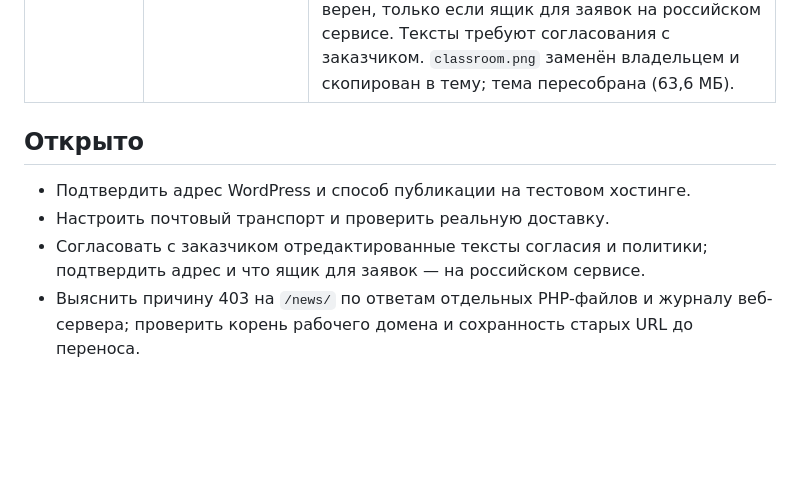
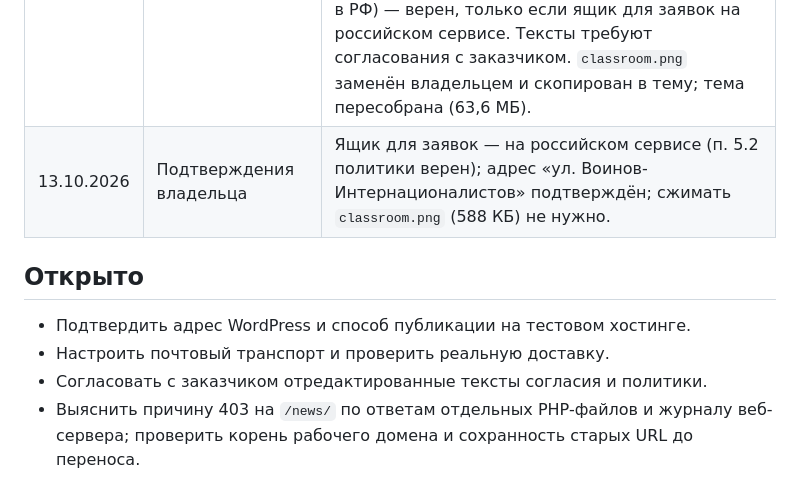
Before and after one commit to eliapustin/atsru, a Markdown page: for_agent/site_worklog.md, the part around the change. GitHub-like rendering; blank space fills up the shorter version.

Commit message:
docs: зафиксированы подтверждения владельца по политике ПДн и адресу
Co-Authored-By: Claude Opus 5.5 <noreply@anthropic.com>

```diff
--- a/for_agent/site_worklog.md
+++ b/for_agent/site_worklog.md
@@ -51,10 +51,11 @@
 | 13.10.2026 | Запуск: статус и план | Владелец подтвердил: доставка писем, вход в админку и HTTPS, тема на хостинге работают; адрес получателя заявок исправлен. План переписан под этап запуска, прежние этапы и блокеры — в [site_plan_archive.md](site_plan_archive.md). Для `/index.html` описано перенаправление 301 на `/` (не на `/index.php`) в [wordpress-full-site.md](../docs/wordpress-full-site.md); применяет владелец на хостинге. Генератор листа приёмки добавлен в репозиторий: `docs/build-acceptance-checklist.py`, вывод совпадает с файлом в репозитории. Открыто: текст политики ПДн и согласия от заказчика. |
 | 13.10.2026 | Политика ПДн и согласие встроены в тему | Тексты заказчика ([docs/reference](../docs/reference/)) перенесены в `assets/js/legal.js` → фрагменты `privacy-policy`, `personal-data-consent`. Блок согласия перенесён под кнопку «Отправить заявку», обе ссылки открываются в новой вкладке; ссылки на документы добавлены в подвал вместо «Макет сайта…». Окно формы теперь проходит `convert()` сборки, `footer.php` подставляет `{{ATS_HOME}}`. Тема публикует страницы при активации и один раз при входе администратора (`admin_init`, опция `ats_site_legal_pages`); существующий черновик WordPress `privacy-policy` публикуется и назначается страницей политики. Исправлены очевидные опечатки: адрес «Воинов-Internatsionalistov» → «Воинов-Интернационалистов» (подтвердить у заказчика), «по обеспечение» → «по обеспечению», нумерация разделов политики. Содержательные замечания к текстам переданы владельцу. Проверено: сборка 14 фрагментов, архив темы собран; PHP на машине нет — синтаксис `functions.php`/`footer.php` не проверен линтером. Prettier падал на 5 исходниках ещё до правок. Ручная проверка в LocalWP/на хостинге не выполнялась. |
 | 13.10.2026 | Правки текстов согласия и политики, новая картинка класса | По просьбе владельца исправлены замечания к текстам заказчика (без новых сведений о компании): блок под формой — «Я даю … Согласие … в соответствии с Политикой» (согласие — галочкой, как в тексте Согласия); убрано «обязуется принять»; срок — до достижения целей или отзыва, уничтожение не позднее 30 дней (ст. 21 152-ФЗ) вместо «бессрочно»; состав данных дополнен полями форм (регион, тип учреждения, число учащихся, срок и бюджет); основание — п. 1 ч. 1 ст. 6 152-ФЗ; п. 2.2 о статистике сформулирован условно («при использовании сервисов»), пока Метрики нет; запрет передачи третьим лицам без «никогда, ни при каких условиях»; добавлены раздел 6 «Права пользователя» (ст. 14) и адрес публикации политики. Не трогали п. 5.2 (данные в РФ) — верен, только если ящик для заявок на российском сервисе. Тексты требуют согласования с заказчиком. `classroom.png` заменён владельцем и скопирован в тему; тема пересобрана (63,6 МБ). |
+| 13.10.2026 | Подтверждения владельца | Ящик для заявок — на российском сервисе (п. 5.2 политики верен); адрес «ул. Воинов-Интернационалистов» подтверждён; сжимать `classroom.png` (588 КБ) не нужно. |
 
 ## Открыто
 
 - Подтвердить адрес WordPress и способ публикации на тестовом хостинге.
 - Настроить почтовый транспорт и проверить реальную доставку.
-- Согласовать с заказчиком отредактированные тексты согласия и политики; подтвердить адрес и что ящик для заявок — на российском сервисе.
+- Согласовать с заказчиком отредактированные тексты согласия и политики.
 - Выяснить причину 403 на `/news/` по ответам отдельных PHP-файлов и журналу веб-сервера; проверить корень рабочего домена и сохранность старых URL до переноса.
```
Also changed, not shown: for_agent/site_plan.md (+1 -1 lines).
